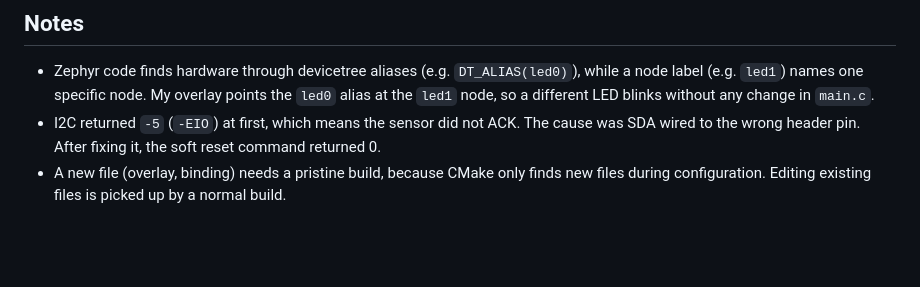
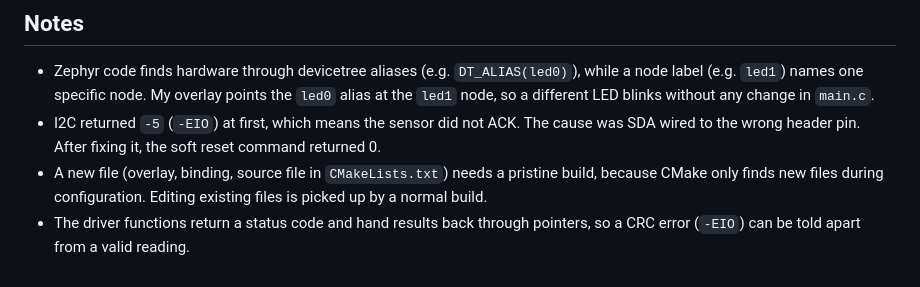
Before and after one commit to nyxano/ble-sensor-node, a Markdown page: README.md, the part around one of its changes. GitHub-like rendering; blank space fills up the shorter version.

```diff
--- a/README.md
+++ b/README.md
@@ -50,4 +67,5 @@ Read temperature and humidity from an SHT30 over I2C using a driver written from
 
 - Zephyr code finds hardware through devicetree aliases (e.g. `DT_ALIAS(led0)`), while a node label (e.g. `led1`) names one specific node. My overlay points the `led0` alias at the `led1` node, so a different LED blinks without any change in `main.c`.
 - I2C returned `-5` (`-EIO`) at first, which means the sensor did not ACK. The cause was SDA wired to the wrong header pin. After fixing it, the soft reset command returned 0.
-- A new file (overlay, binding) needs a pristine build, because CMake only finds new files during configuration. Editing existing files is picked up by a normal build.
+- A new file (overlay, binding, source file in `CMakeLists.txt`) needs a pristine build, because CMake only finds new files during configuration. Editing existing files is picked up by a normal build.
+- The driver functions return a status code and hand results back through pointers, so a CRC error (`-EIO`) can be told apart from a valid reading.
```
Also changed, not shown: other parts of README.md (+22 -5 lines), docs/sht30_logs.png (added), 4 other files.
